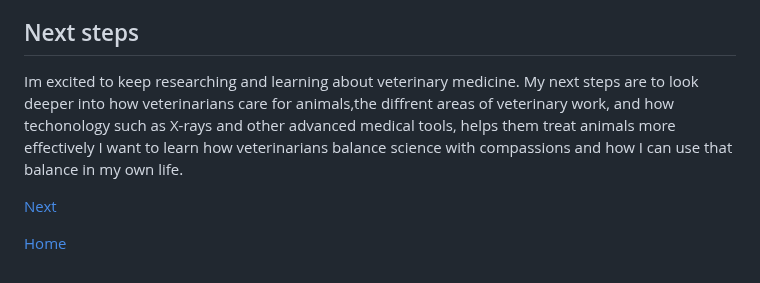
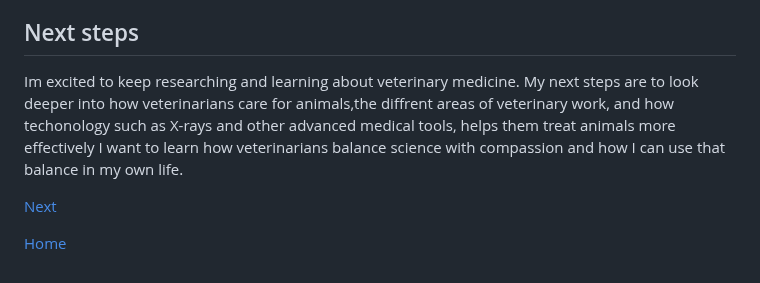
Before and after one commit to stacy8839/sep10-freedom-project, a Markdown page: blog/entry01.md, the part around the change. GitHub-like rendering.

```diff
--- a/blog/entry01.md
+++ b/blog/entry01.md
@@ -25,7 +25,7 @@ When I started researching, I typed things like "How to become a veterinarian",
 Communication has also been really crucial. Since I'm working on this project alongisde classmates with diffrent topics or similar topics, we often will share advice and check in with each other. Having those conversations helps me stay inspired and keep learning from others while still focusing on my own topic. The article [The Importnace of Communication in schools](https://schoolsuccessmakers.com/the-importance-of-communication-in-schools/) better explains it and goes into major important details.
 
 ## Next steps
-Im excited to keep researching and learning about veterinary medicine. My next steps are to look deeper into how veterinarians care for animals,the diffrent areas of veterinary work, and how techonology such as X-rays and other advanced medical tools, helps them treat animals more effectively I want to learn how veterinarians balance science with compassions and how I can use that balance in my own life.
+Im excited to keep researching and learning about veterinary medicine. My next steps are to look deeper into how veterinarians care for animals,the diffrent areas of veterinary work, and how techonology such as X-rays and other advanced medical tools, helps them treat animals more effectively I want to learn how veterinarians balance science with compassion and how I can use that balance in my own life.
 
 [Next](entry02.md)
 
```
